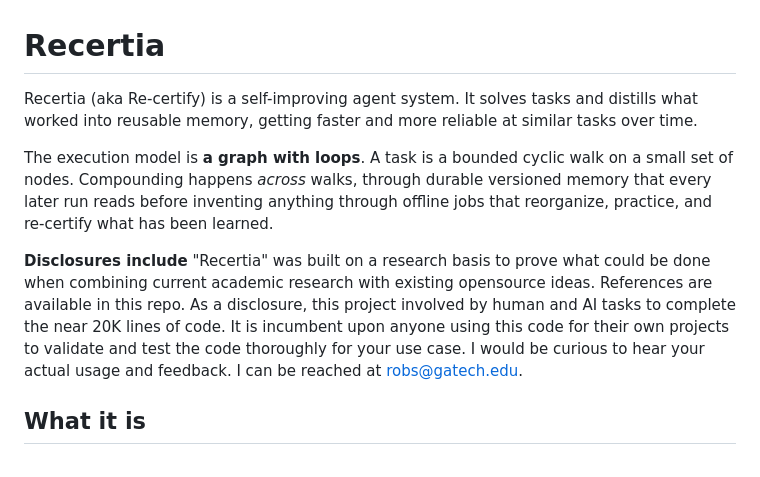
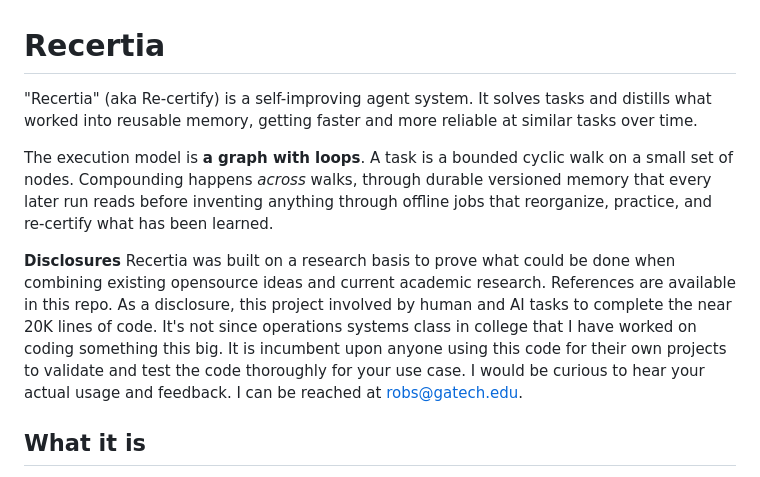
Before and after one commit to quantrobs/recertia, a Markdown page: README.md, the part around the change. GitHub-like rendering.

Commit message:
Revise README for clarity and grammatical accuracy
Updated the README to improve clarity and correct phrasing.

```diff
--- a/README.md
+++ b/README.md
@@ -1,10 +1,10 @@
 # Recertia
 
-Recertia (aka Re-certify) is a self-improving agent system. It solves tasks and distills what worked into reusable memory, getting faster and more reliable at similar tasks over time.
+"Recertia" (aka Re-certify) is a self-improving agent system. It solves tasks and distills what worked into reusable memory, getting faster and more reliable at similar tasks over time.
 
 The execution model is **a graph with loops**. A task is a bounded cyclic walk on a small set of nodes. Compounding happens *across* walks, through durable versioned memory that every later run reads before inventing anything through offline jobs that reorganize, practice, and re-certify what has been learned.
 
-**Disclosures include** "Recertia" was built on a research basis to prove what could be done when combining current academic research with existing opensource ideas. References are available in this repo.  As a disclosure, this project involved by human and AI tasks to complete the near 20K lines of code. It is incumbent upon anyone using this code for their own projects to validate and test the code thoroughly for your use case.  I would be curious to hear your actual usage and feedback. I can be reached at robs@gatech.edu.
+**Disclosures** Recertia was built on a research basis to prove what could be done when combining existing opensource ideas and current academic research. References are available in this repo.  As a disclosure, this project involved by human and AI tasks to complete the near 20K lines of code.  It's not since operations systems class in college that I have worked on coding something this big. It is incumbent upon anyone using this code for their own projects to validate and test the code thoroughly for your use case.  I would be curious to hear your actual usage and feedback. I can be reached at robs@gatech.edu.
 
 ## What it is
 
```
